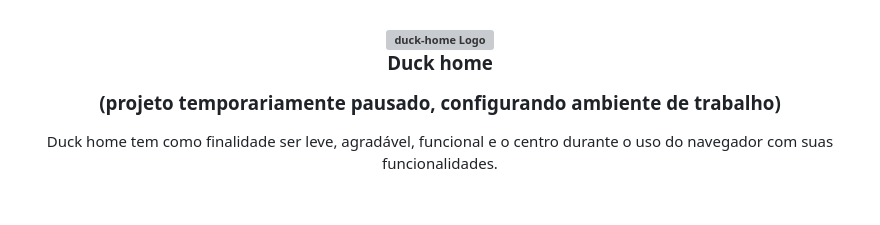
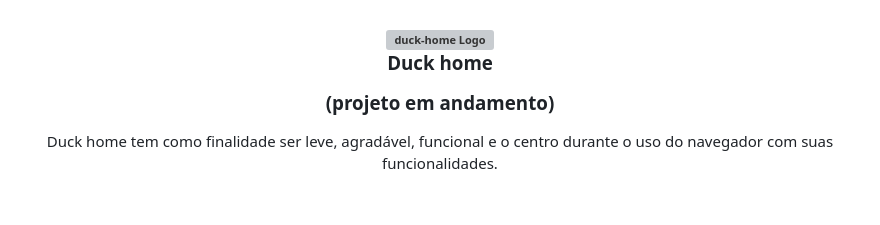
Before and after one commit to erenfall/HomePage, a Markdown page: readme.md, the part around the change. GitHub-like rendering; grey boxes are pictures that could not be loaded.

```diff
--- a/readme.md
+++ b/readme.md
@@ -4,7 +4,7 @@
 
 Duck home
 
-(projeto temporariamente pausado, configurando ambiente de trabalho)
+(projeto em andamento)
 
 </h3>
 
```
